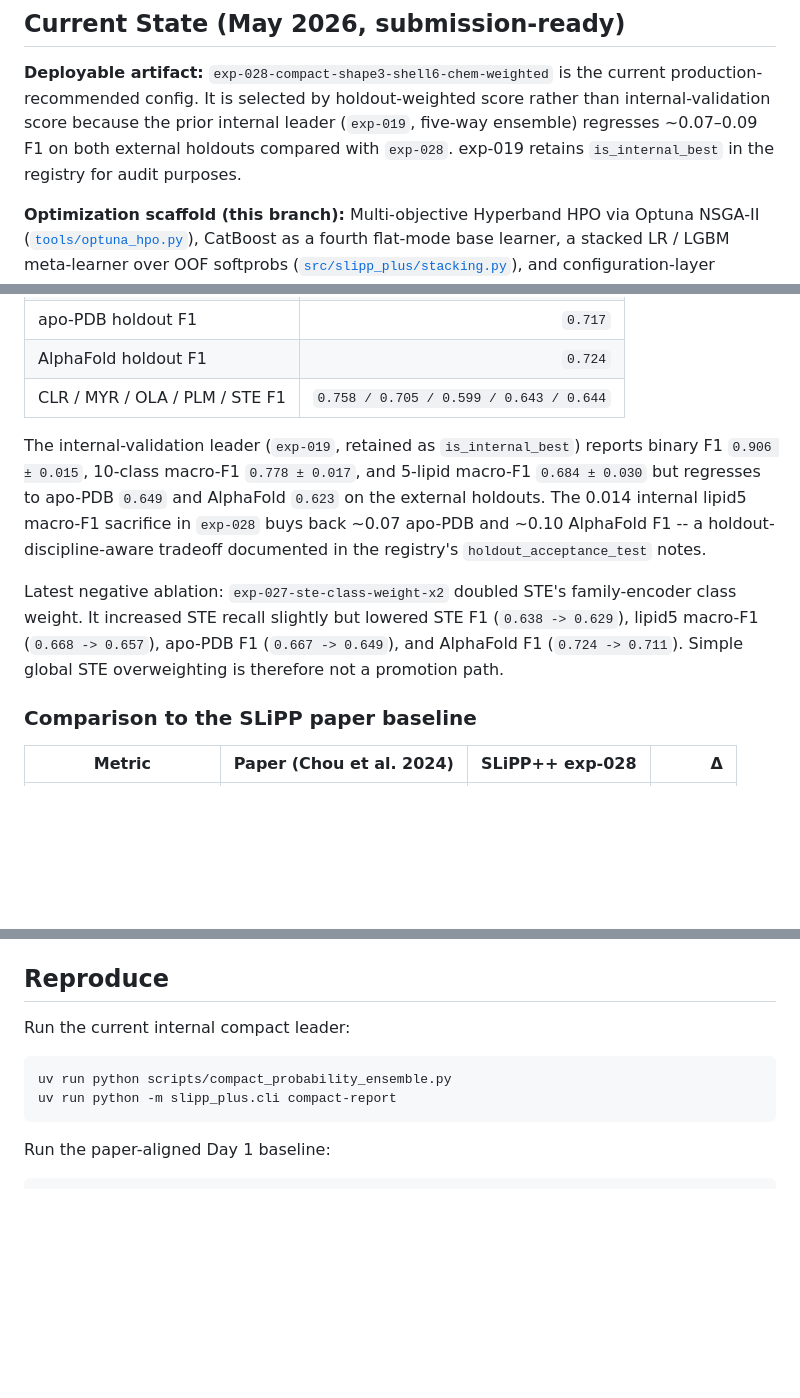
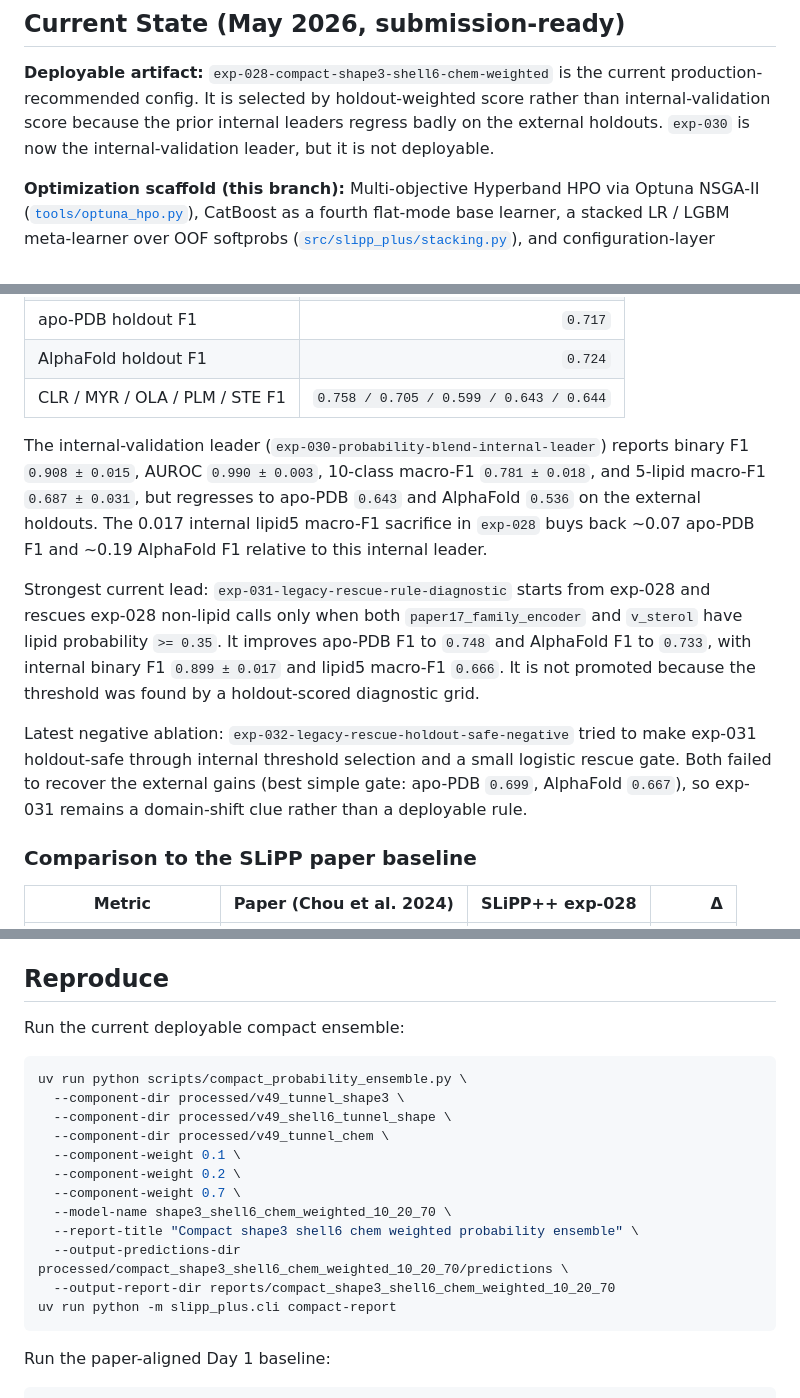
Before and after one commit to filiprumenovski/SLiPP_Plus, a Markdown page: README.md, 3 parts joined by grey strips. Drawn GitHub-style; blank space fills up the shorter version.

Commit message:
docs: refresh current experiment state

````diff
--- a/README.md
+++ b/README.md
@@ -21,9 +21,8 @@ Upstream code and `training_pockets.csv` come from
 **Deployable artifact:** `exp-028-compact-shape3-shell6-chem-weighted` is
 the current production-recommended config. It is selected by holdout-weighted
 score rather than internal-validation score because the prior internal
-leader (`exp-019`, five-way ensemble) regresses ~0.07–0.09 F1 on both
-external holdouts compared with `exp-028`. exp-019 retains
-`is_internal_best` in the registry for audit purposes.
+leaders regress badly on the external holdouts. `exp-030` is now the
+internal-validation leader, but it is not deployable.
 
 **Optimization scaffold (this branch):** Multi-objective Hyperband HPO via
 Optuna NSGA-II ([`tools/optuna_hpo.py`](tools/optuna_hpo.py)), CatBoost as a
@@ -53,19 +52,25 @@ proposal.
 | AlphaFold holdout F1 | `0.724` |
 | CLR / MYR / OLA / PLM / STE F1 | `0.758 / 0.705 / 0.599 / 0.643 / 0.644` |
 
-The internal-validation leader (`exp-019`, retained as `is_internal_best`)
-reports binary F1 `0.906 ± 0.015`, 10-class macro-F1 `0.778 ± 0.017`, and
-5-lipid macro-F1 `0.684 ± 0.030` but regresses to apo-PDB `0.649` and
-AlphaFold `0.623` on the external holdouts. The 0.014 internal lipid5
-macro-F1 sacrifice in `exp-028` buys back ~0.07 apo-PDB and ~0.10
-AlphaFold F1 -- a holdout-discipline-aware tradeoff documented in the
-registry's `holdout_acceptance_test` notes.
+The internal-validation leader (`exp-030-probability-blend-internal-leader`)
+reports binary F1 `0.908 ± 0.015`, AUROC `0.990 ± 0.003`, 10-class macro-F1
+`0.781 ± 0.018`, and 5-lipid macro-F1 `0.687 ± 0.031`, but regresses to
+apo-PDB `0.643` and AlphaFold `0.536` on the external holdouts. The 0.017
+internal lipid5 macro-F1 sacrifice in `exp-028` buys back ~0.07 apo-PDB F1
+and ~0.19 AlphaFold F1 relative to this internal leader.
 
-Latest negative ablation: `exp-027-ste-class-weight-x2` doubled STE's
-family-encoder class weight. It increased STE recall slightly but lowered STE
-F1 (`0.638 -> 0.629`), lipid5 macro-F1 (`0.668 -> 0.657`), apo-PDB F1
-(`0.667 -> 0.649`), and AlphaFold F1 (`0.724 -> 0.711`). Simple global STE
-overweighting is therefore not a promotion path.
+Strongest current lead: `exp-031-legacy-rescue-rule-diagnostic` starts from
+exp-028 and rescues exp-028 non-lipid calls only when both
+`paper17_family_encoder` and `v_sterol` have lipid probability `>= 0.35`.
+It improves apo-PDB F1 to `0.748` and AlphaFold F1 to `0.733`, with internal
+binary F1 `0.899 ± 0.017` and lipid5 macro-F1 `0.666`. It is not promoted
+because the threshold was found by a holdout-scored diagnostic grid.
+
+Latest negative ablation: `exp-032-legacy-rescue-holdout-safe-negative`
+tried to make exp-031 holdout-safe through internal threshold selection and a
+small logistic rescue gate. Both failed to recover the external gains
+(best simple gate: apo-PDB `0.699`, AlphaFold `0.667`), so exp-031 remains a
+domain-shift clue rather than a deployable rule.
 
 ### Comparison to the SLiPP paper baseline
 
@@ -184,10 +189,20 @@ checkout. See [`DATASHEET.md`](docs/DATASHEET.md) and
 
 ## Reproduce
 
-Run the current internal compact leader:
+Run the current deployable compact ensemble:
 
 ```bash
-uv run python scripts/compact_probability_ensemble.py
+uv run python scripts/compact_probability_ensemble.py \
+  --component-dir processed/v49_tunnel_shape3 \
+  --component-dir processed/v49_shell6_tunnel_shape \
+  --component-dir processed/v49_tunnel_chem \
+  --component-weight 0.1 \
+  --component-weight 0.2 \
+  --component-weight 0.7 \
+  --model-name shape3_shell6_chem_weighted_10_20_70 \
+  --report-title "Compact shape3 shell6 chem weighted probability ensemble" \
+  --output-predictions-dir processed/compact_shape3_shell6_chem_weighted_10_20_70/predictions \
+  --output-report-dir reports/compact_shape3_shell6_chem_weighted_10_20_70
 uv run python -m slipp_plus.cli compact-report
 ```
 
````
